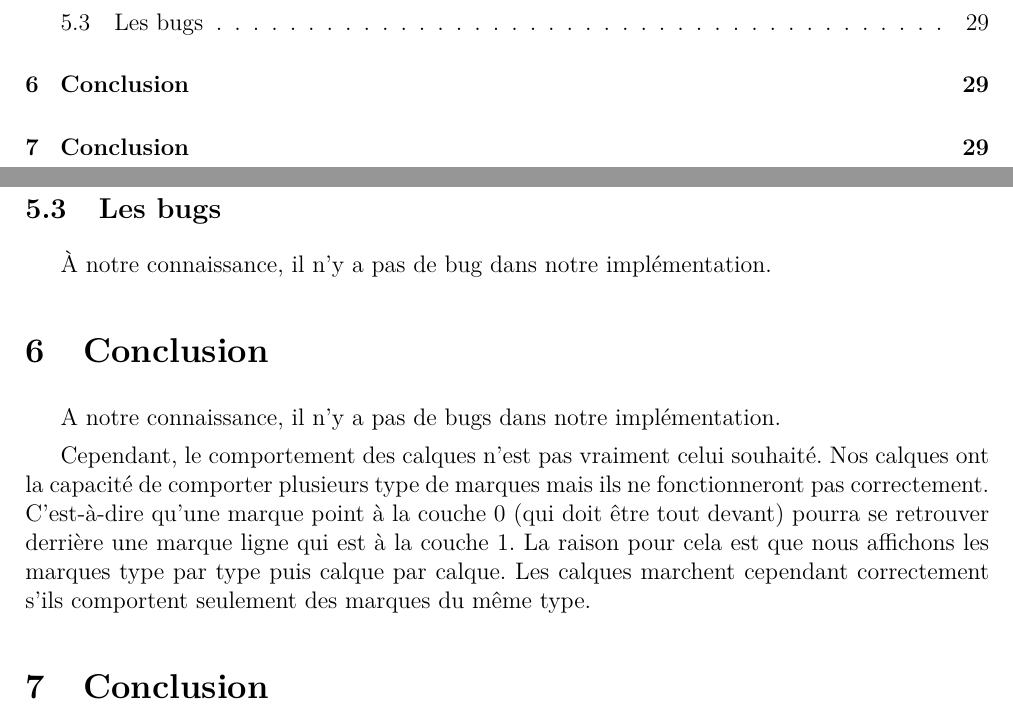
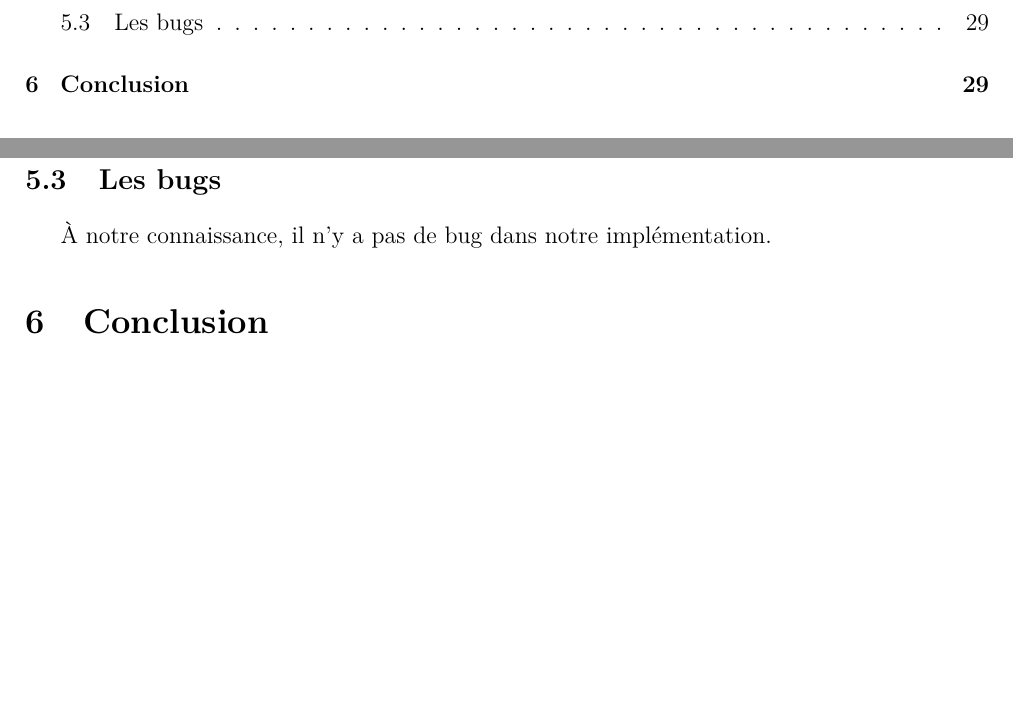
Before and after one commit to nsentout/contrast, a LaTeX document (doc/memoire/memoire.tex): two parts of pages 2 and 29 of 30, joined at a grey line, cut so that both start at the same text, the shorter picture padded with empty space. Compiled offline with pdfLaTeX.

Commit message:
update memoire

```diff
--- a/doc/memoire/memoire.tex
+++ b/doc/memoire/memoire.tex
@@ -1038,18 +1038,6 @@ but est que ces derniers et les attributs de la structure test soient identiques
 
 \section{Conclusion}
 
-A notre connaissance, il n'y a pas de bugs dans notre implémentation.
-
-Cependant, le comportement des calques n'est pas vraiment celui souhaité.
-Nos calques ont la capacité de comporter plusieurs type de marques mais ils ne
-fonctionneront pas correctement. C'est-à-dire qu'une marque point à la couche 0 (qui
-doit être tout devant) pourra se retrouver derrière une marque ligne qui est à la couche 1.
-La raison pour cela est que nous affichons les marques type par type puis calque par
-calque.
-Les  calques marchent cependant correctement s'ils comportent seulement des marques du même type.
-
-\section{Conclusion}
-
 Nous avons réussi le coeur de notre bibliothèque ainsi que certaines fonctionnalités
 secondaires.
 
```
